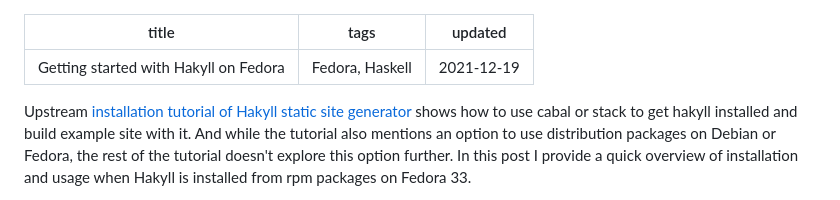
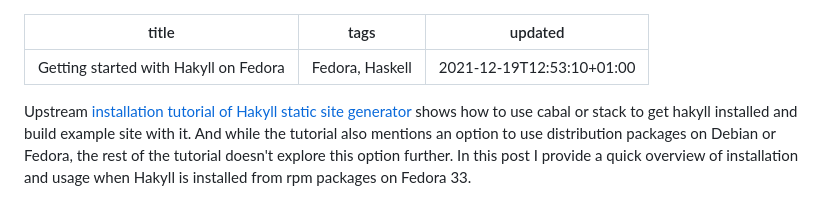
Before and after one commit to marbu/blog-marbu-eu, a Markdown page: posts/2021-03-28-hakyll-fedora.md, the part around the change. GitHub-like rendering.

Commit message:
atom feed fix: updated must be an RFC-3339 timestamp

```diff
--- a/posts/2021-03-28-hakyll-fedora.md
+++ b/posts/2021-03-28-hakyll-fedora.md
@@ -1,7 +1,7 @@
 ---
 title: Getting started with Hakyll on Fedora
 tags: Fedora, Haskell
-updated: 2021-12-19
+updated: 2021-12-19T12:53:10+01:00
 ...
 
 Upstream [installation tutorial of Hakyll static site
```
